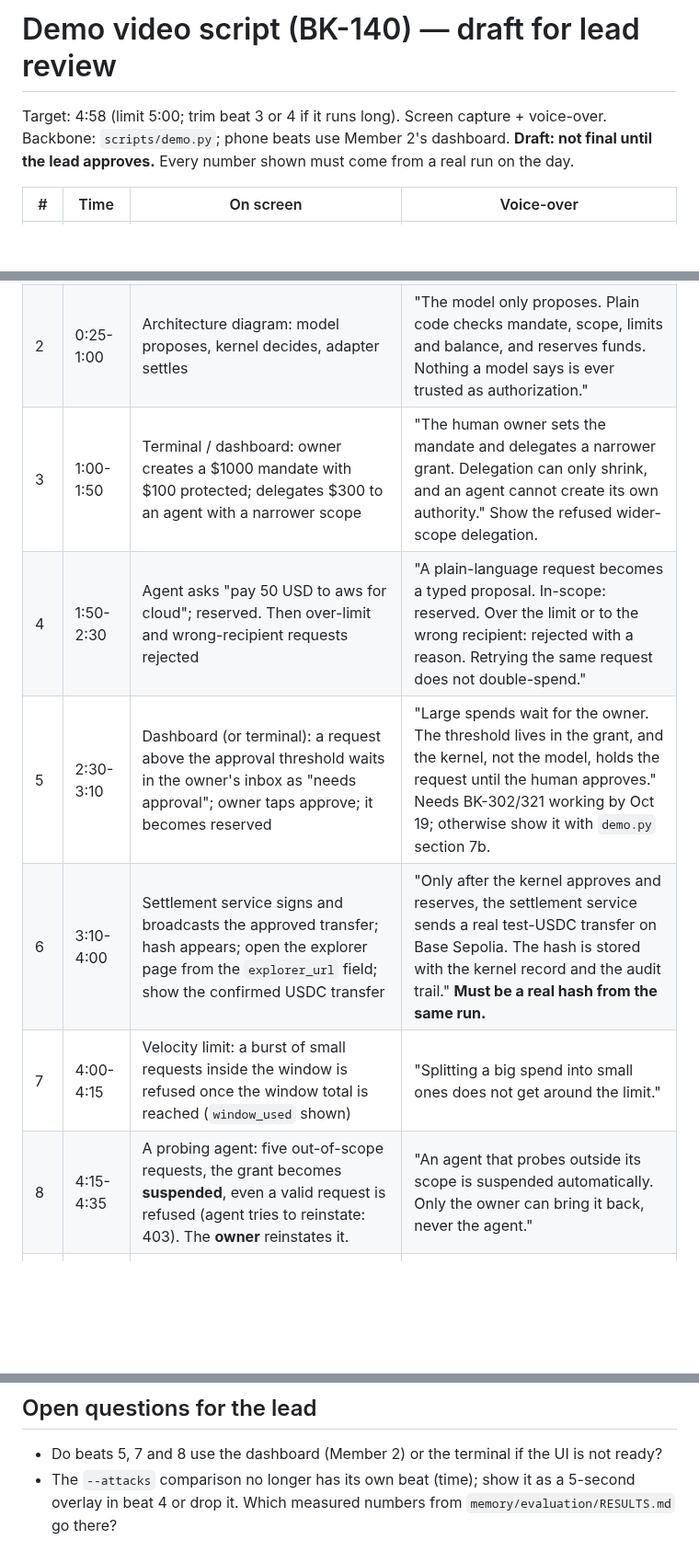
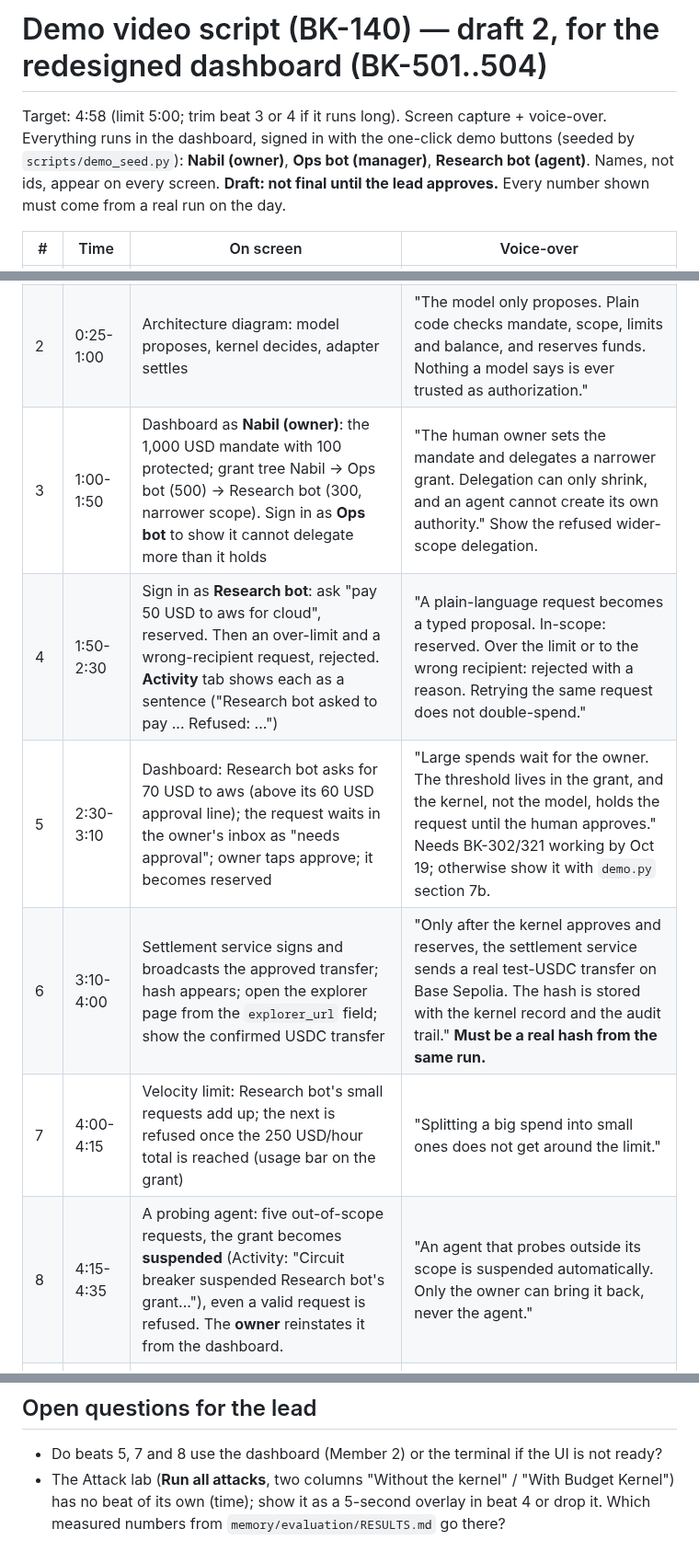
Before and after one commit to Nishmam12/Fintech-Comp, a Markdown page: docs/demo/VIDEO_SCRIPT.md, 3 parts joined by grey strips. Shown at 92% size. GitHub-like rendering; blank space fills up the shorter version.

Commit message:
BK-140: video script for the redesigned UI
Co-Authored-By: Claude Sonnet 5.5 <noreply@anthropic.com>

```diff
--- a/docs/demo/VIDEO_SCRIPT.md
+++ b/docs/demo/VIDEO_SCRIPT.md
@@ -1,17 +1,17 @@
-# Demo video script (BK-140) — draft for lead review
+# Demo video script (BK-140) — draft 2, for the redesigned dashboard (BK-501..504)
 
-Target: 4:58 (limit 5:00; trim beat 3 or 4 if it runs long). Screen capture + voice-over. Backbone: `scripts/demo.py`; phone beats use Member 2's dashboard. **Draft: not final until the lead approves.** Every number shown must come from a real run on the day.
+Target: 4:58 (limit 5:00; trim beat 3 or 4 if it runs long). Screen capture + voice-over. Everything runs in the dashboard, signed in with the one-click demo buttons (seeded by `scripts/demo_seed.py`): **Nabil (owner)**, **Ops bot (manager)**, **Research bot (agent)**. Names, not ids, appear on every screen. **Draft: not final until the lead approves.** Every number shown must come from a real run on the day.
 
 | # | Time | On screen | Voice-over |
 |---|---|---|---|
 | 1 | 0:00-0:25 | Title card, then the problem: an AI agent with a wallet | "AI agents are starting to spend money. If a model can authorize a payment, one bad prompt drains the wallet. Budget Kernel puts a deterministic gate between the model and the money." |
 | 2 | 0:25-1:00 | Architecture diagram: model proposes, kernel decides, adapter settles | "The model only proposes. Plain code checks mandate, scope, limits and balance, and reserves funds. Nothing a model says is ever trusted as authorization." |
-| 3 | 1:00-1:50 | Terminal / dashboard: owner creates a $1000 mandate with $100 protected; delegates $300 to an agent with a narrower scope | "The human owner sets the mandate and delegates a narrower grant. Delegation can only shrink, and an agent cannot create its own authority." Show the refused wider-scope delegation. |
-| 4 | 1:50-2:30 | Agent asks "pay 50 USD to aws for cloud"; reserved. Then over-limit and wrong-recipient requests rejected | "A plain-language request becomes a typed proposal. In-scope: reserved. Over the limit or to the wrong recipient: rejected with a reason. Retrying the same request does not double-spend." |
-| 5 | 2:30-3:10 | Dashboard (or terminal): a request above the approval threshold waits in the owner's inbox as "needs approval"; owner taps approve; it becomes reserved | "Large spends wait for the owner. The threshold lives in the grant, and the kernel, not the model, holds the request until the human approves." Needs BK-302/321 working by Oct 19; otherwise show it with `demo.py` section 7b. |
+| 3 | 1:00-1:50 | Dashboard as **Nabil (owner)**: the 1,000 USD mandate with 100 protected; grant tree Nabil -> Ops bot (500) -> Research bot (300, narrower scope). Sign in as **Ops bot** to show it cannot delegate more than it holds | "The human owner sets the mandate and delegates a narrower grant. Delegation can only shrink, and an agent cannot create its own authority." Show the refused wider-scope delegation. |
+| 4 | 1:50-2:30 | Sign in as **Research bot**: ask "pay 50 USD to aws for cloud", reserved. Then an over-limit and a wrong-recipient request, rejected. **Activity** tab shows each as a sentence ("Research bot asked to pay ... Refused: ...") | "A plain-language request becomes a typed proposal. In-scope: reserved. Over the limit or to the wrong recipient: rejected with a reason. Retrying the same request does not double-spend." |
+| 5 | 2:30-3:10 | Dashboard: Research bot asks for 70 USD to aws (above its 60 USD approval line); the request waits in the owner's inbox as "needs approval"; owner taps approve; it becomes reserved | "Large spends wait for the owner. The threshold lives in the grant, and the kernel, not the model, holds the request until the human approves." Needs BK-302/321 working by Oct 19; otherwise show it with `demo.py` section 7b. |
 | 6 | 3:10-4:00 | Settlement service signs and broadcasts the approved transfer; hash appears; open the explorer page from the `explorer_url` field; show the confirmed USDC transfer | "Only after the kernel approves and reserves, the settlement service sends a real test-USDC transfer on Base Sepolia. The hash is stored with the kernel record and the audit trail." **Must be a real hash from the same run.** |
-| 7 | 4:00-4:15 | Velocity limit: a burst of small requests inside the window is refused once the window total is reached (`window_used` shown) | "Splitting a big spend into small ones does not get around the limit." |
-| 8 | 4:15-4:35 | A probing agent: five out-of-scope requests, the grant becomes **suspended**, even a valid request is refused (agent tries to reinstate: 403). The **owner** reinstates it. | "An agent that probes outside its scope is suspended automatically. Only the owner can bring it back, never the agent." |
+| 7 | 4:00-4:15 | Velocity limit: Research bot's small requests add up; the next is refused once the 250 USD/hour total is reached (usage bar on the grant) | "Splitting a big spend into small ones does not get around the limit." |
+| 8 | 4:15-4:35 | A probing agent: five out-of-scope requests, the grant becomes **suspended** (Activity: "Circuit breaker suspended Research bot's grant..."), even a valid request is refused. The **owner** reinstates it from the dashboard. | "An agent that probes outside its scope is suspended automatically. Only the owner can bring it back, never the agent." |
 | 9 | 4:35-4:52 | Dashboard integrity badge green with the anchor link; open the anchor tx on the explorer (0-value self-transfer, data `BKANCHOR1` + digest). Then a scratch-schema copy where one audit row was edited: badge red with `broken_at`. | "The audit trail is hash-chained and its head is anchored on-chain. Edit one row and the check fails at exactly that row." **Real anchor tx hash; tamper shot on a scratch copy only.** |
 | 10 | 4:52-4:58 | Closing card: repo, team, "testnet only"; (optional quick cut before it: rate-limit 429 and key rotation) | "Budget Kernel: agents propose, the kernel decides." |
 
@@ -25,4 +26,4 @@ Target: 4:58 (limit 5:00; trim beat 3 or 4 if it runs long). Screen capture + vo
 
 ## Open questions for the lead
 - Do beats 5, 7 and 8 use the dashboard (Member 2) or the terminal if the UI is not ready?
-- The `--attacks` comparison no longer has its own beat (time); show it as a 5-second overlay in beat 4 or drop it. Which measured numbers from `memory/evaluation/RESULTS.md` go there?
+- The Attack lab (**Run all attacks**, two columns "Without the kernel" / "With Budget Kernel") has no beat of its own (time); show it as a 5-second overlay in beat 4 or drop it. Which measured numbers from `memory/evaluation/RESULTS.md` go there?
```
Also changed, not shown: other parts of docs/demo/VIDEO_SCRIPT.md (+1 -0 lines), memory/CHANGELOG.md (+1 -0 lines).
